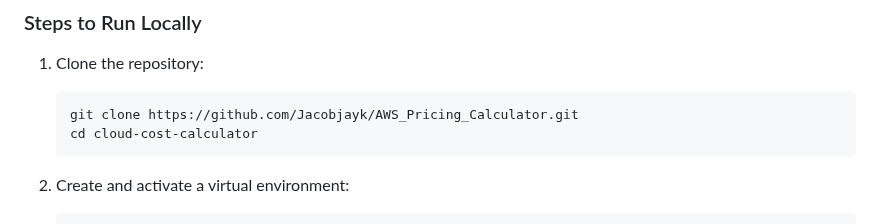
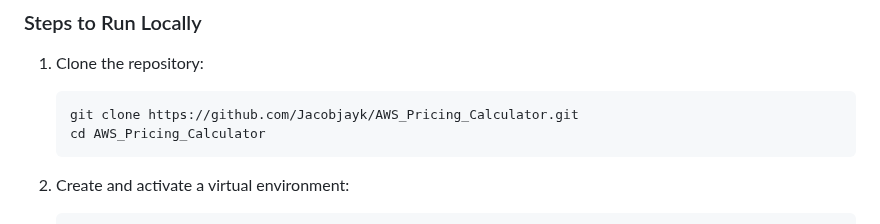
Before and after one commit to Jacobjayk/AWS_Pricing_Calculator, a Markdown page: README.md, the part around the change. Drawn GitHub-style.

````diff
--- a/README.md
+++ b/README.md
@@ -32,7 +32,7 @@ The **Cloud Cost Calculator** is a web-based tool that helps users estimate the
 1. Clone the repository:
    ```bash
    git clone https://github.com/Jacobjayk/AWS_Pricing_Calculator.git
-   cd cloud-cost-calculator
+   cd AWS_Pricing_Calculator
    ```
 2. Create and activate a virtual environment:
    ```bash
````
